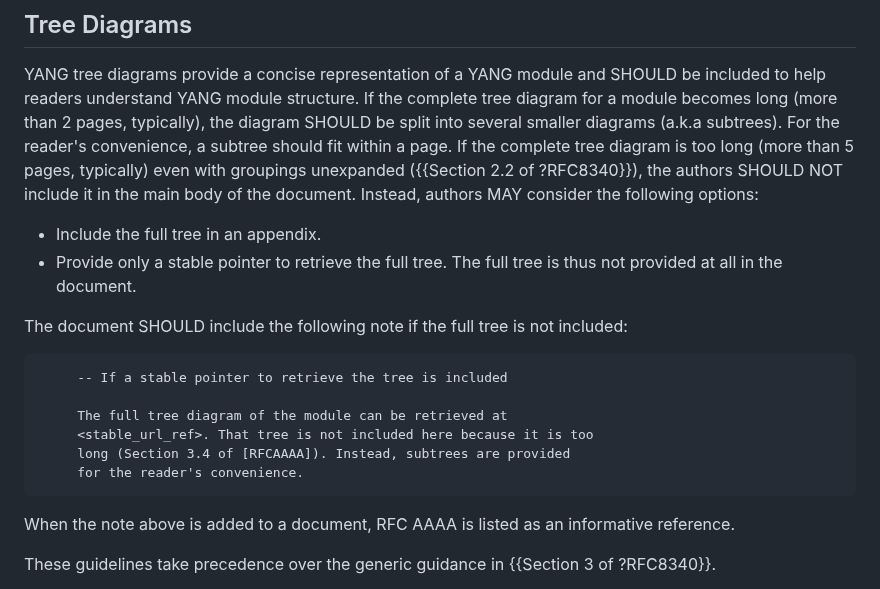
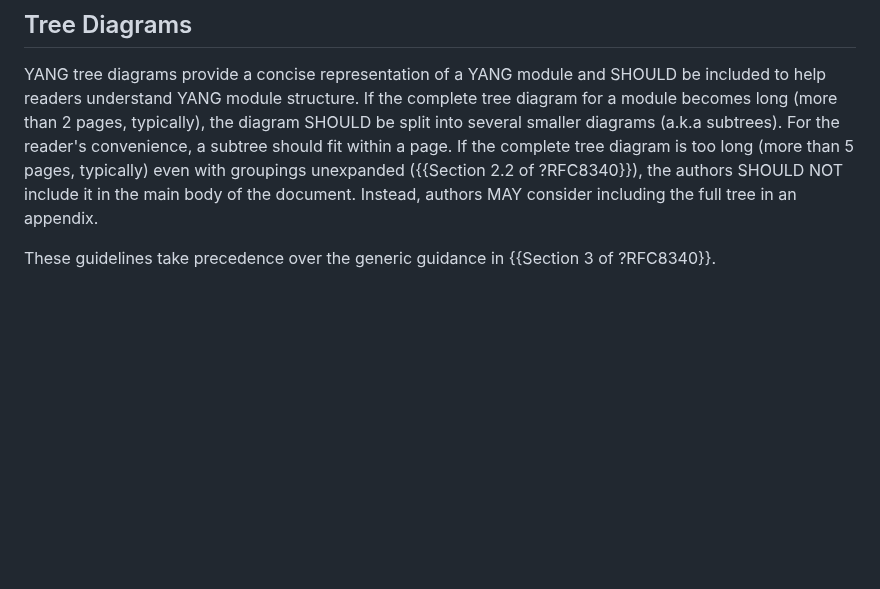
Before and after one commit to rgwilton/rfc8407bis, a Markdown page: draft-ietf-netmod-rfc8407bis.md, the part around the change. GitHub-like rendering; blank space fills up the shorter version.

Commit message:
too-long-trees-bis

```diff
--- a/draft-ietf-netmod-rfc8407bis.md
+++ b/draft-ietf-netmod-rfc8407bis.md
@@ -416,23 +416,7 @@ document or if any terms are imported from other documents.
 YANG tree diagrams provide a concise representation of a YANG module
 and SHOULD be included to help readers understand YANG module
 structure. If the complete tree diagram for a module becomes long (more than 2 pages, typically),
-the diagram SHOULD be split into several smaller diagrams (a.k.a subtrees). For the reader's convenience, a subtree should fit within a page. If the complete tree diagram is too long (more than 5 pages, typically) even with groupings unexpanded ({{Section 2.2 of ?RFC8340}}), the authors SHOULD NOT include it in the main body of the document. Instead, authors MAY consider the following options:
-
-* Include the full tree in an appendix.
-* Provide only a stable pointer to retrieve the full tree. The full tree is thus not provided at all in the document.
-
-The document SHOULD include the following note if the full tree is not included:
-
-~~~~
-     -- If a stable pointer to retrieve the tree is included
-
-     The full tree diagram of the module can be retrieved at
-     <stable_url_ref>. That tree is not included here because it is too
-     long (Section 3.4 of [RFCAAAA]). Instead, subtrees are provided
-     for the reader's convenience.
-~~~~
-
-When the note above is added to a document, RFC AAAA is listed as an informative reference.
+the diagram SHOULD be split into several smaller diagrams (a.k.a subtrees). For the reader's convenience, a subtree should fit within a page. If the complete tree diagram is too long (more than 5 pages, typically) even with groupings unexpanded ({{Section 2.2 of ?RFC8340}}), the authors SHOULD NOT include it in the main body of the document. Instead, authors MAY consider including the full tree in an appendix.
 
 These guidelines take precedence over the generic guidance in {{Section 3 of ?RFC8340}}.
 
```
